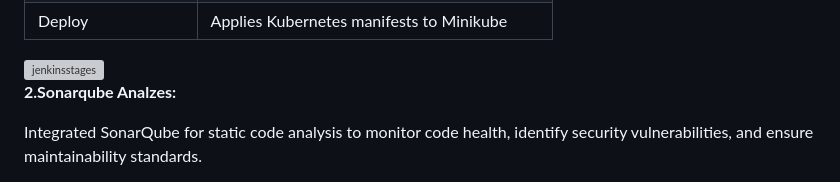
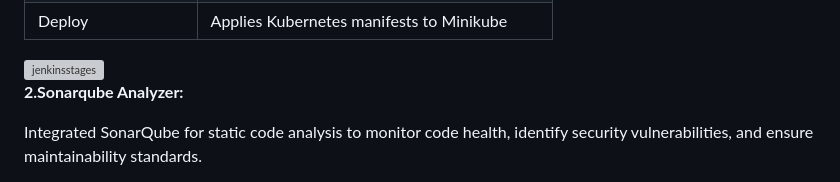
Before and after one commit to veronica-1982/ACEest, a Markdown page: readme.md, the part around one of its changes. GitHub-like rendering; grey boxes are pictures that could not be loaded.

Commit message:
Fix Sonarqube section title and update image
Corrected the title from 'Sonarqube Analzes' to 'Sonarqube Analyzer' and updated the SonarQube image.

```diff
--- a/readme.md
+++ b/readme.md
@@ -139,7 +139,7 @@ Multi-stage pipeline that automates the full delivery lifecycle:
 <img width="1600" height="746" alt="jenkinsstages" src="https://github.com/user-attachments/assets/924f201e-0337-4bdb-98bf-709ab2eb9557" />
 
 
-**2.Sonarqube Analzes:**
+**2.Sonarqube Analyzer:**
 
 Integrated SonarQube for static code analysis to monitor code health, identify security vulnerabilities, and ensure maintainability standards.
 
```
Also changed, not shown: other parts of readme.md (+2 -1 lines).
